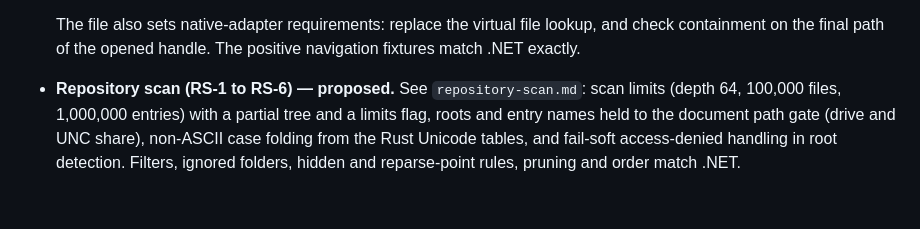
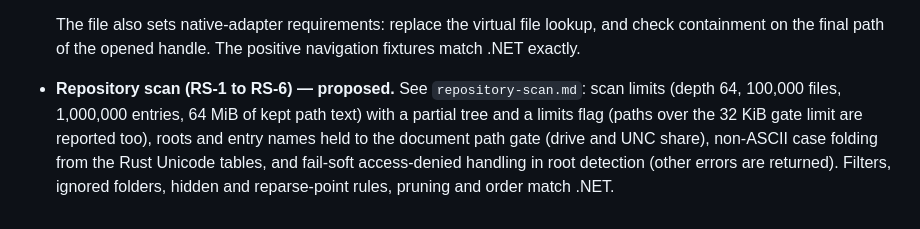
Before and after one commit to ramanacr/marknexia, a Markdown page: compat/decisions/README.md, the part around the change. Drawn GitHub-style.

```diff
--- a/compat/decisions/README.md
+++ b/compat/decisions/README.md
@@ -15,4 +15,4 @@ These decisions are deliberately outside the frozen .NET baseline and must not a
   * Containment folds ASCII case only, so non-ASCII case variants are false blocks.
 
   The file also sets native-adapter requirements: replace the virtual file lookup, and check containment on the final path of the opened handle. The positive navigation fixtures match .NET exactly.
-* **Repository scan (RS-1 to RS-6) — proposed.** See `repository-scan.md`: scan limits (depth 64, 100,000 files, 1,000,000 entries) with a partial tree and a limits flag, roots and entry names held to the document path gate (drive and UNC share), non-ASCII case folding from the Rust Unicode tables, and fail-soft access-denied handling in root detection. Filters, ignored folders, hidden and reparse-point rules, pruning and order match .NET.
+* **Repository scan (RS-1 to RS-6) — proposed.** See `repository-scan.md`: scan limits (depth 64, 100,000 files, 1,000,000 entries, 64 MiB of kept path text) with a partial tree and a limits flag (paths over the 32 KiB gate limit are reported too), roots and entry names held to the document path gate (drive and UNC share), non-ASCII case folding from the Rust Unicode tables, and fail-soft access-denied handling in root detection (other errors are returned). Filters, ignored folders, hidden and reparse-point rules, pruning and order match .NET.
```
Also changed, not shown: compat/decisions/repository-scan.md (+5 -5 lines).
